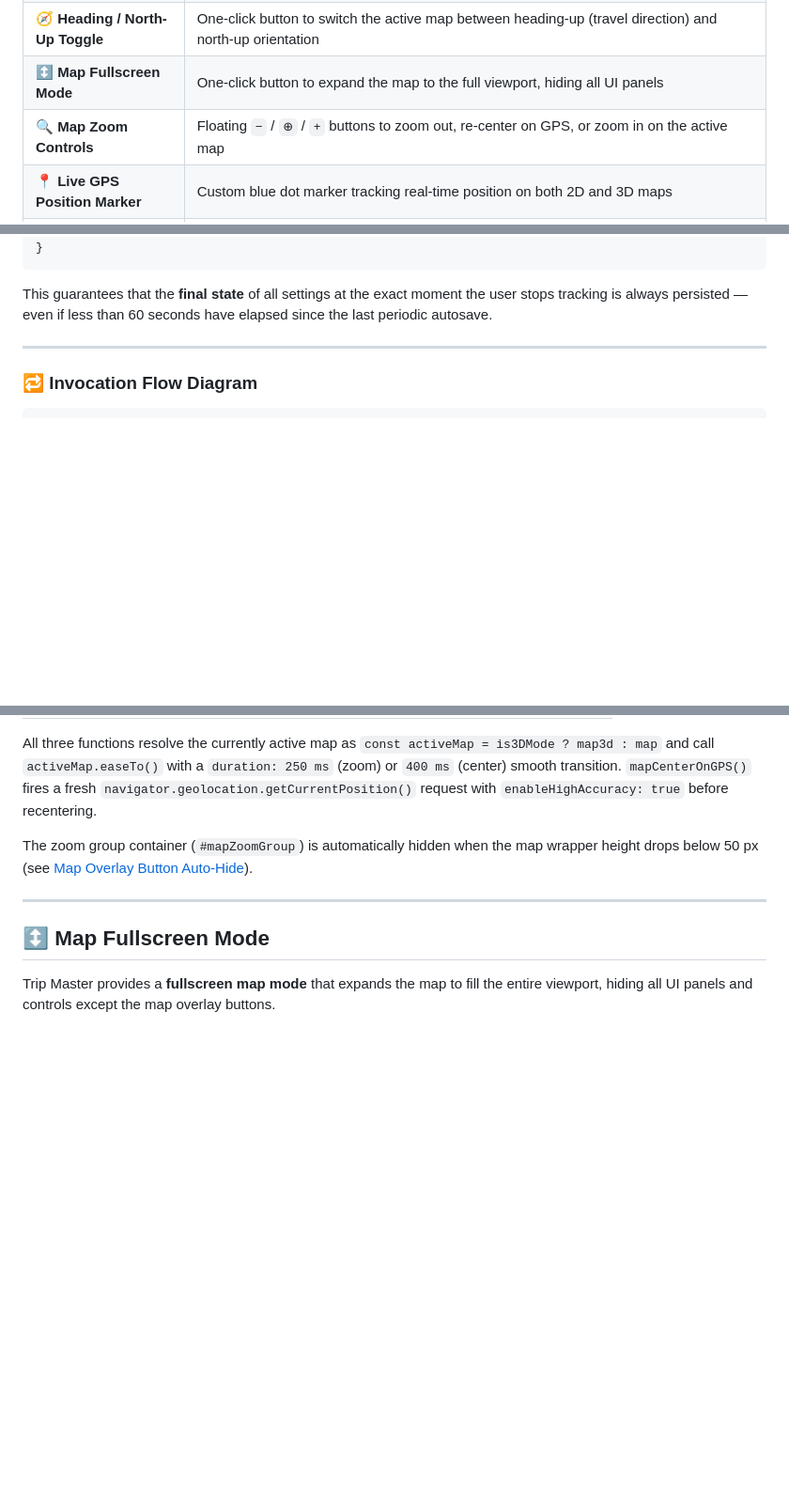
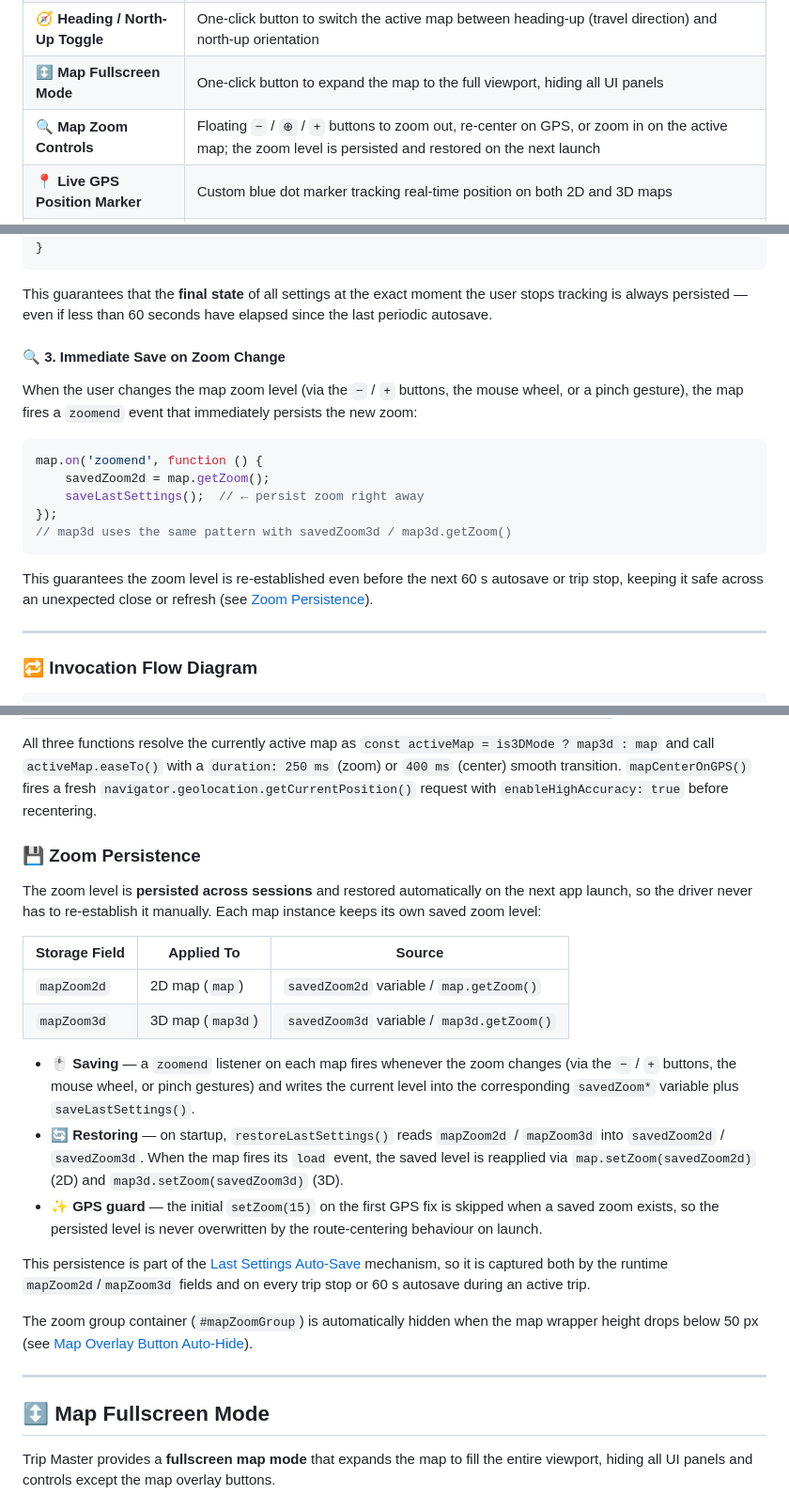
Before and after one commit to GianfrancoPiazzolla/Trip-Master, a Markdown page: README.md, 3 parts joined by grey strips. Shown at 94% size. Drawn GitHub-style; blank space fills up the shorter version.

Commit message:
Update README with configuration and zoom persistence details
Updated README to reflect changes in configuration fields and added details about zoom persistence functionality.

````diff
--- a/README.md
+++ b/README.md
@@ -95,7 +95,7 @@ The app runs entirely client-side. There is no server, no database, and no build
 | 🔄 **2D / 3D Map Toggle** | One-click button to switch between flat 2D view and immersive 3D view |
 | 🧭 **Heading / North-Up Toggle** | One-click button to switch the active map between heading-up (travel direction) and north-up orientation |
 | ↕️ **Map Fullscreen Mode** | One-click button to expand the map to the full viewport, hiding all UI panels |
-| 🔍 **Map Zoom Controls** | Floating `−` / `⊕` / `+` buttons to zoom out, re-center on GPS, or zoom in on the active map |
+| 🔍 **Map Zoom Controls** | Floating `−` / `⊕` / `+` buttons to zoom out, re-center on GPS, or zoom in on the active map; the zoom level is persisted and restored on the next launch |
 | 📍 **Live GPS Position Marker** | Custom blue dot marker tracking real-time position on both 2D and 3D maps |
 | 🟢 **Start & End Markers** | Green `S` and red `E` circular markers placed automatically at the first and last coordinate of any imported trip file |
 | 📊 **4 Live Charts** | Elevation profile, heat-map style consumption profile with average line tracking, speed profile with 130 km/h warning, energy balance |
@@ -1212,6 +1217,20 @@ function stopTracking() {
 ```
 
 This guarantees that the **final state** of all settings at the exact moment the user stops tracking is always persisted — even if less than 60 seconds have elapsed since the last periodic autosave.
+
+#### 🔍 3. Immediate Save on Zoom Change
+
+When the user changes the map zoom level (via the `−` / `+` buttons, the mouse wheel, or a pinch gesture), the map fires a `zoomend` event that immediately persists the new zoom:
+
+```javascript
+map.on('zoomend', function () {
+    savedZoom2d = map.getZoom();
+    saveLastSettings();  // ← persist zoom right away
+});
+// map3d uses the same pattern with savedZoom3d / map3d.getZoom()
+```
+
+This guarantees the zoom level is re-established even before the next 60 s autosave or trip stop, keeping it safe across an unexpected close or refresh (see [Zoom Persistence](#-zoom-persistence)).
 
 ---
 
@@ -1826,6 +1846,21 @@ A set of three floating **zoom and re-center buttons** is overlaid in the **top-
 | `+` | `mapZoomIn()` | Increases zoom level by 1 on the active map instance |
 
 All three functions resolve the currently active map as `const activeMap = is3DMode ? map3d : map` and call `activeMap.easeTo()` with a `duration: 250 ms` (zoom) or `400 ms` (center) smooth transition. `mapCenterOnGPS()` fires a fresh `navigator.geolocation.getCurrentPosition()` request with `enableHighAccuracy: true` before recentering.
+
+### 💾 Zoom Persistence
+
+The zoom level is **persisted across sessions** and restored automatically on the next app launch, so the driver never has to re-establish it manually. Each map instance keeps its own saved zoom level:
+
+| Storage Field | Applied To | Source |
+|---|---|---|
+| `mapZoom2d` | 2D map (`map`) | `savedZoom2d` variable / `map.getZoom()` |
+| `mapZoom3d` | 3D map (`map3d`) | `savedZoom3d` variable / `map3d.getZoom()` |
+
+- **🖱️ Saving** — a `zoomend` listener on each map fires whenever the zoom changes (via the `−` / `+` buttons, the mouse wheel, or pinch gestures) and writes the current level into the corresponding `savedZoom*` variable plus `saveLastSettings()`.
+- **🔄 Restoring** — on startup, `restoreLastSettings()` reads `mapZoom2d` / `mapZoom3d` into `savedZoom2d` / `savedZoom3d`. When the map fires its `load` event, the saved level is reapplied via `map.setZoom(savedZoom2d)` (2D) and `map3d.setZoom(savedZoom3d)` (3D).
+- **✨ GPS guard** — the initial `setZoom(15)` on the first GPS fix is skipped when a saved zoom exists, so the persisted level is never overwritten by the route-centering behaviour on launch.
+
+This persistence is part of the [Last Settings Auto-Save](#-last-settings-auto-save) mechanism, so it is captured both by the runtime `mapZoom2d`/`mapZoom3d` fields and on every trip stop or 60 s autosave during an active trip.
 
 The zoom group container (`#mapZoomGroup`) is automatically hidden when the map wrapper height drops below 50 px (see [Map Overlay Button Auto-Hide](#-responsive-layout-adaptations)).
 
````
Also changed, not shown: other parts of README.md (+13 -7 lines).
